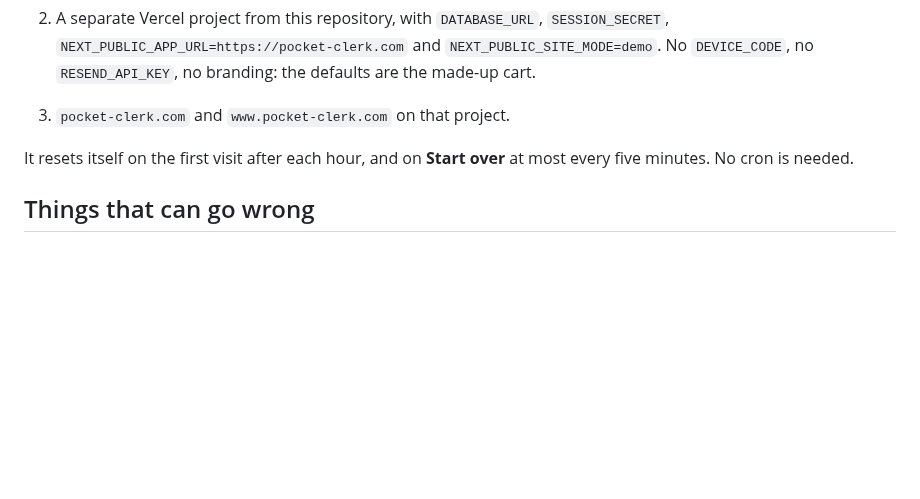
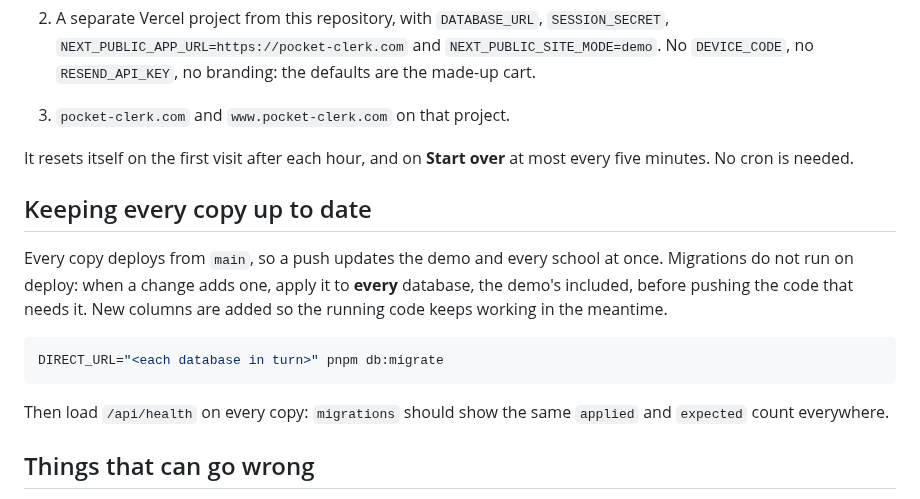
Before and after one commit to colinhendrickson/pocketclerk, a Markdown page: docs/DEPLOYMENT.md, the part around the change. Rendered like a GitHub page; blank space fills up the shorter version.

````diff
--- a/docs/DEPLOYMENT.md
+++ b/docs/DEPLOYMENT.md
@@ -281,6 +281,20 @@ pocket-clerk.com is the same code in demo mode, with a database of its own.
 It resets itself on the first visit after each hour, and on **Start over** at
 most every five minutes. No cron is needed.
 
+## Keeping every copy up to date
+
+Every copy deploys from `main`, so a push updates the demo and every school at
+once. Migrations do not run on deploy: when a change adds one, apply it to
+**every** database, the demo's included, before pushing the code that needs it.
+New columns are added so the running code keeps working in the meantime.
+
+```bash
+DIRECT_URL="<each database in turn>" pnpm db:migrate
+```
+
+Then load `/api/health` on every copy: `migrations` should show the same
+`applied` and `expected` count everywhere.
+
 ## Things that can go wrong
 
 **"DATABASE_URL is not set"** on Vercel means the variable was added to only one
````
Also changed, not shown: README.md (+22 -5 lines), docs/adr/0015-menu-pictures.md (added, +36 -0 lines), docs/screenshots/menu-pictures.png (added), docs/screenshots/order-builder.png, 1 other file.
